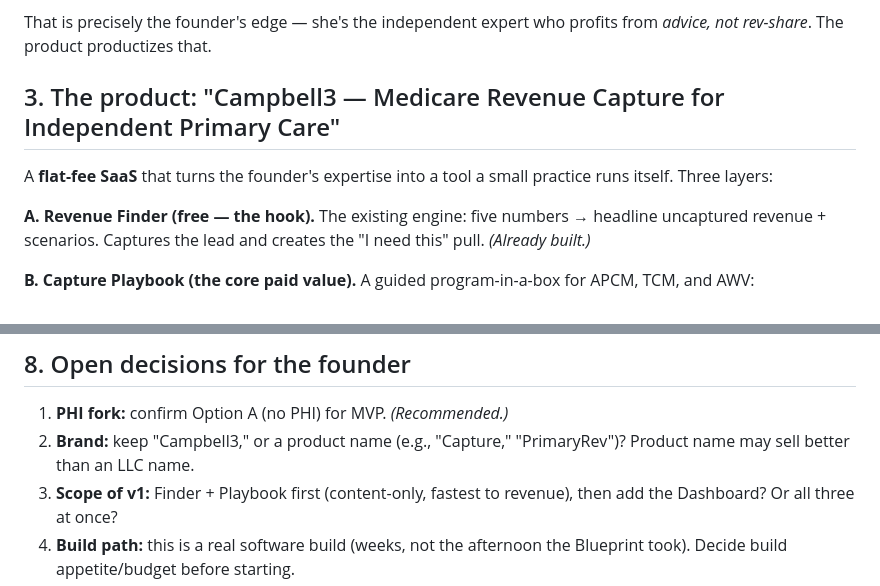
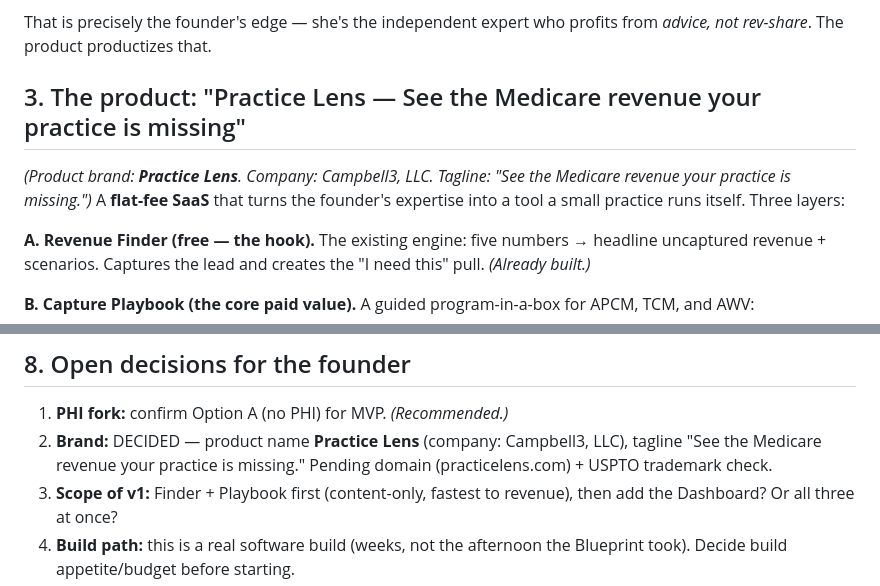
Before and after one commit to iHPNetwork/Health-Nexus, a Markdown page: docs/product-strategy.md, 2 parts joined by grey strips. Drawn GitHub-style.

```diff
--- a/docs/product-strategy.md
+++ b/docs/product-strategy.md
@@ -32,7 +32,8 @@ The care-management software market is **crowded but resented**:
 
 That is precisely the founder's edge — she's the independent expert who profits from *advice, not rev-share*. The product productizes that.
 
-## 3. The product: "Campbell3 — Medicare Revenue Capture for Independent Primary Care"
+## 3. The product: "Practice Lens — See the Medicare revenue your practice is missing"
+*(Product brand: **Practice Lens**. Company: Campbell3, LLC. Tagline: "See the Medicare revenue your practice is missing.")*
 A **flat-fee SaaS** that turns the founder's expertise into a tool a small practice runs itself. Three layers:
 
 **A. Revenue Finder (free — the hook).** The existing engine: five numbers → headline uncaptured revenue +
@@ -98,6 +99,6 @@ web/app layer plus subscription plumbing.
 
 ## 8. Open decisions for the founder
 1. **PHI fork:** confirm Option A (no PHI) for MVP. *(Recommended.)*
-2. **Brand:** keep "Campbell3," or a product name (e.g., "Capture," "PrimaryRev")? Product name may sell better than an LLC name.
+2. **Brand:** DECIDED — product name **Practice Lens** (company: Campbell3, LLC), tagline "See the Medicare revenue your practice is missing." Pending domain (practicelens.com) + USPTO trademark check.
 3. **Scope of v1:** Finder + Playbook first (content-only, fastest to revenue), then add the Dashboard? Or all three at once?
 4. **Build path:** this is a real software build (weeks, not the afternoon the Blueprint took). Decide build appetite/budget before starting.
```
Also changed, not shown: docs/mvp-build-brief.md (+5 -3 lines).
